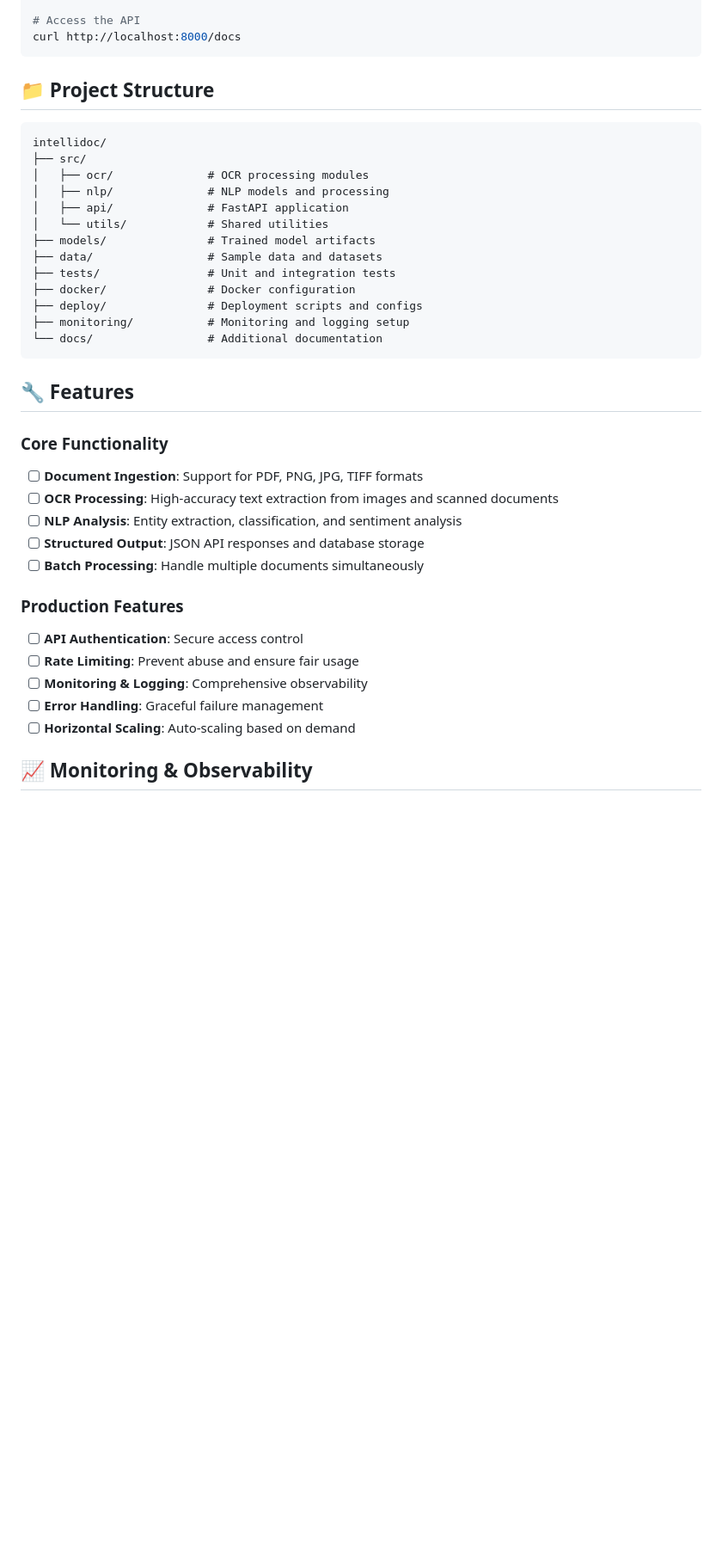
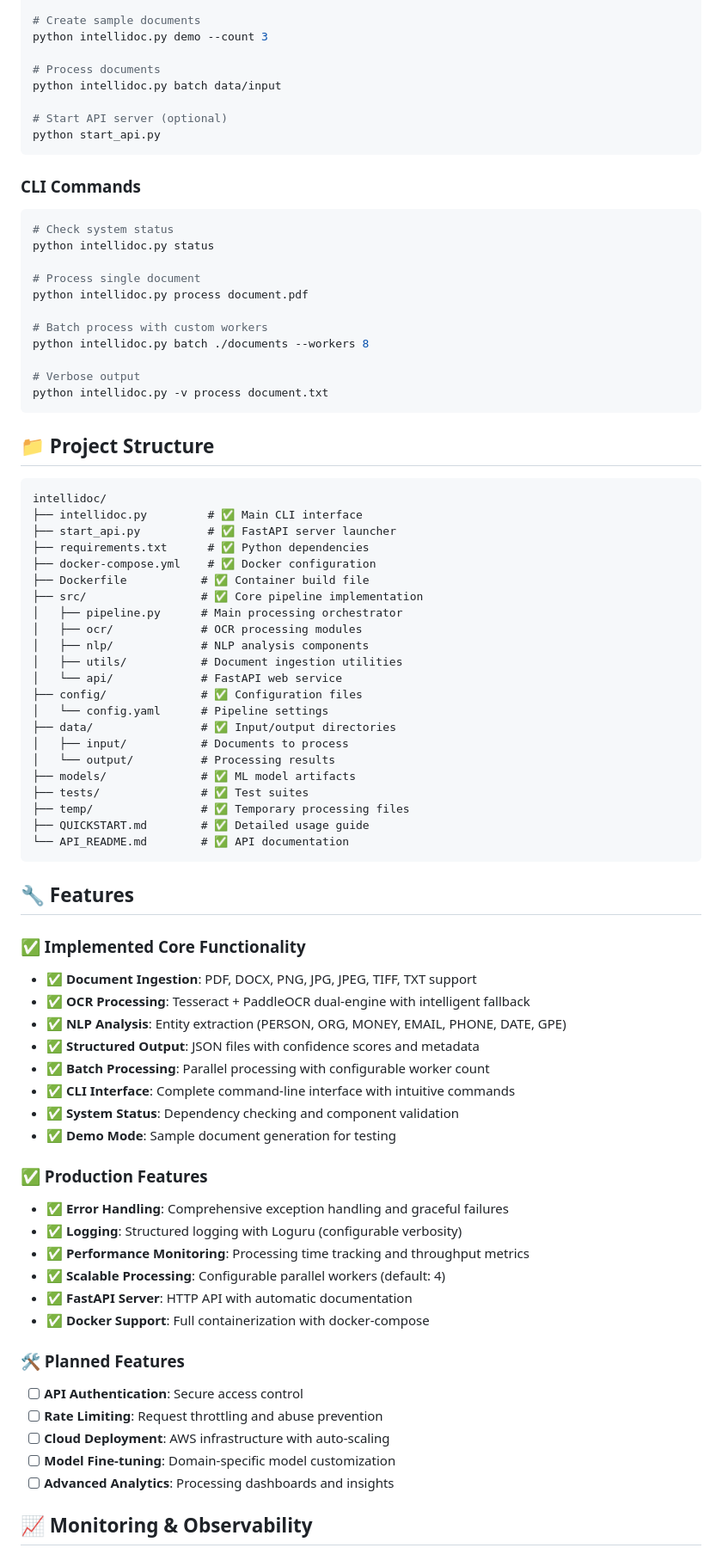
Before and after one commit to Antastik/intellidoc, a Markdown page: README.md, the part around the change printed below. Shown: that part at 86% size. GitHub-like rendering; blank space fills up the shorter version.

````diff
--- a/README.md
+++ b/README.md
@@ -59,41 +62,82 @@ docker-compose up --build
 
-# Access the API
-curl http://localhost:8000/docs
+# Create sample documents
+python intellidoc.py demo --count 3
+
+# Process documents
+python intellidoc.py batch data/input
+
+# Start API server (optional)
+python start_api.py
+```
+
+### CLI Commands
+```bash
+# Check system status
+python intellidoc.py status
+
+# Process single document
+python intellidoc.py process document.pdf
+
+# Batch process with custom workers
+python intellidoc.py batch ./documents --workers 8
+
+# Verbose output
+python intellidoc.py -v process document.txt
 ```
 
 ## 📁 Project Structure
 
 ```
 intellidoc/
-├── src/
-│   ├── ocr/              # OCR processing modules
-│   ├── nlp/              # NLP models and processing
-│   ├── api/              # FastAPI application
-│   └── utils/            # Shared utilities
-├── models/               # Trained model artifacts
-├── data/                 # Sample data and datasets
-├── tests/                # Unit and integration tests
-├── docker/               # Docker configuration
-├── deploy/               # Deployment scripts and configs
-├── monitoring/           # Monitoring and logging setup
-└── docs/                 # Additional documentation
+├── intellidoc.py         # ✅ Main CLI interface
+├── start_api.py          # ✅ FastAPI server launcher
+├── requirements.txt      # ✅ Python dependencies
+├── docker-compose.yml    # ✅ Docker configuration
+├── Dockerfile           # ✅ Container build file
+├── src/                 # ✅ Core pipeline implementation
+│   ├── pipeline.py      # Main processing orchestrator
+│   ├── ocr/             # OCR processing modules
+│   ├── nlp/             # NLP analysis components
+│   ├── utils/           # Document ingestion utilities
+│   └── api/             # FastAPI web service
+├── config/              # ✅ Configuration files
+│   └── config.yaml      # Pipeline settings
+├── data/                # ✅ Input/output directories
+│   ├── input/           # Documents to process
+│   └── output/          # Processing results
+├── models/              # ✅ ML model artifacts
+├── tests/               # ✅ Test suites
+├── temp/                # ✅ Temporary processing files
+├── QUICKSTART.md        # ✅ Detailed usage guide
+└── API_README.md        # ✅ API documentation
 ```
 
 ## 🔧 Features
 
-### Core Functionality
-- [ ] **Document Ingestion**: Support for PDF, PNG, JPG, TIFF formats
-- [ ] **OCR Processing**: High-accuracy text extraction from images and scanned documents
-- [ ] **NLP Analysis**: Entity extraction, classification, and sentiment analysis
-- [ ] **Structured Output**: JSON API responses and database storage
-- [ ] **Batch Processing**: Handle multiple documents simultaneously
+### ✅ Implemented Core Functionality
+- **✅ Document Ingestion**: PDF, DOCX, PNG, JPG, JPEG, TIFF, TXT support
+- **✅ OCR Processing**: Tesseract + PaddleOCR dual-engine with intelligent fallback
+- **✅ NLP Analysis**: Entity extraction (PERSON, ORG, MONEY, EMAIL, PHONE, DATE, GPE)
+- **✅ Structured Output**: JSON files with confidence scores and metadata
+- **✅ Batch Processing**: Parallel processing with configurable worker count
+- **✅ CLI Interface**: Complete command-line interface with intuitive commands
+- **✅ System Status**: Dependency checking and component validation
+- **✅ Demo Mode**: Sample document generation for testing
 
-### Production Features
+### ✅ Production Features
+- **✅ Error Handling**: Comprehensive exception handling and graceful failures
+- **✅ Logging**: Structured logging with Loguru (configurable verbosity)
+- **✅ Performance Monitoring**: Processing time tracking and throughput metrics
+- **✅ Scalable Processing**: Configurable parallel workers (default: 4)
+- **✅ FastAPI Server**: HTTP API with automatic documentation
+- **✅ Docker Support**: Full containerization with docker-compose
+
+### 🛠️ Planned Features
 - [ ] **API Authentication**: Secure access control
-- [ ] **Rate Limiting**: Prevent abuse and ensure fair usage
-- [ ] **Monitoring & Logging**: Comprehensive observability
-- [ ] **Error Handling**: Graceful failure management
-- [ ] **Horizontal Scaling**: Auto-scaling based on demand
+- [ ] **Rate Limiting**: Request throttling and abuse prevention
+- [ ] **Cloud Deployment**: AWS infrastructure with auto-scaling
+- [ ] **Model Fine-tuning**: Domain-specific model customization
+- [ ] **Advanced Analytics**: Processing dashboards and insights
 
 ## 📈 Monitoring & Observability
 
````
Also changed, not shown: other parts of README.md (+42 -35 lines).
